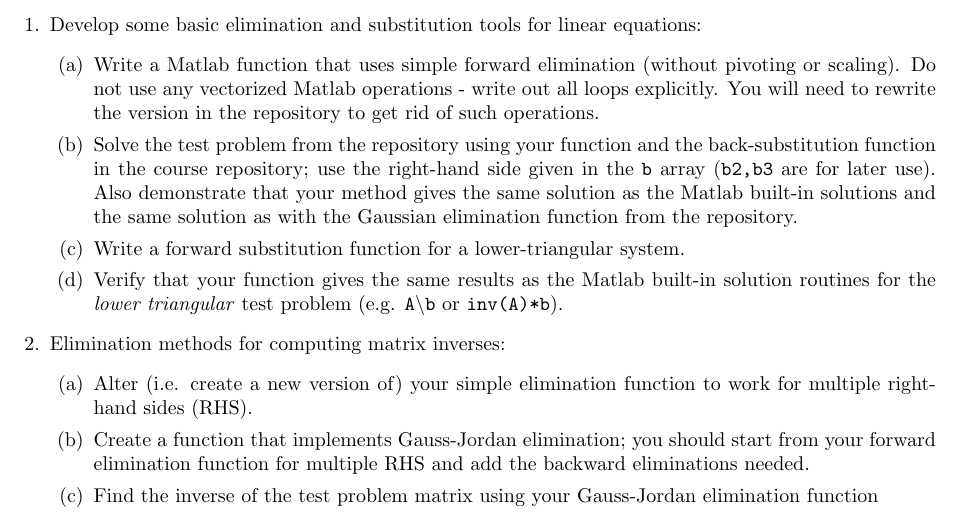
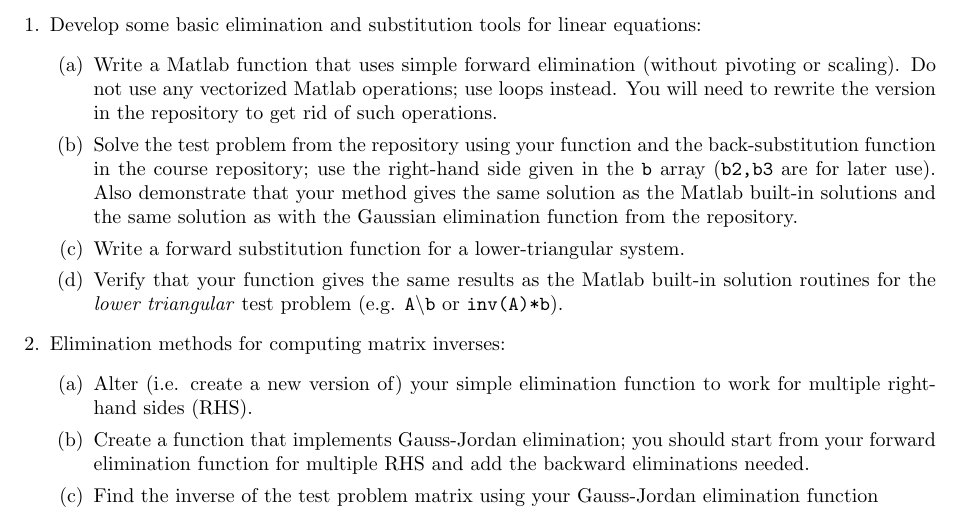
Before and after one commit to mattzett/EP501, a LaTeX problem sheet (HW1/HW1.tex): part of page 2 of 3, cut so that both start at the same text. Compiled offline with pdfLaTeX.

Commit message:
clarification regarding use of loops in HW1.tex

```diff
--- a/HW1/HW1.tex
+++ b/HW1/HW1.tex
@@ -47,7 +47,7 @@
 \begin{enumerate}
   \item Develop some basic elimination and substitution tools for linear equations:
   \begin{itemize}
-    \item[(a)] Write a Matlab function that uses simple forward elimination (without pivoting or scaling).  Do not use any vectorized Matlab operations - write out all loops explicitly.  You will need to rewrite the version in the repository to get rid of such operations.
+    \item[(a)] Write a Matlab function that uses simple forward elimination (without pivoting or scaling).  Do not use any vectorized Matlab operations; use loops instead.  You will need to rewrite the version in the repository to get rid of such operations.
     \item[(b)] Solve the test problem from the repository using your function and the back-substitution function in the course repository; use the right-hand side given in the \texttt{b} array (\texttt{b2,b3} are for later use).   Also demonstrate that your method gives the same solution as the Matlab built-in solutions and the same solution as with the Gaussian elimination function from the repository.
     \item[(c)] Write a forward substitution function for a lower-triangular system.
     \item[(d)] Verify that your function gives the same results as the Matlab built-in solution routines for the \emph{lower triangular} test problem (e.g. \texttt{A\textbackslash b} or \texttt{inv(A)*b}).
```
Also changed, not shown: HW1/HW1.pdf.
